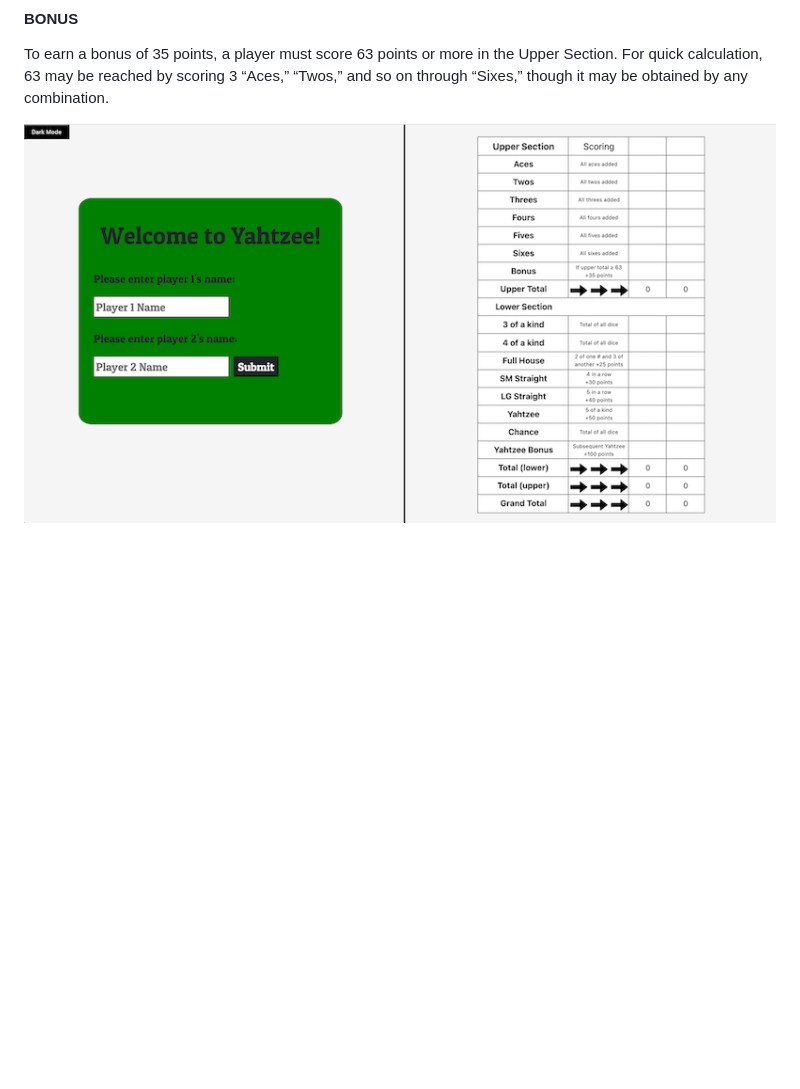
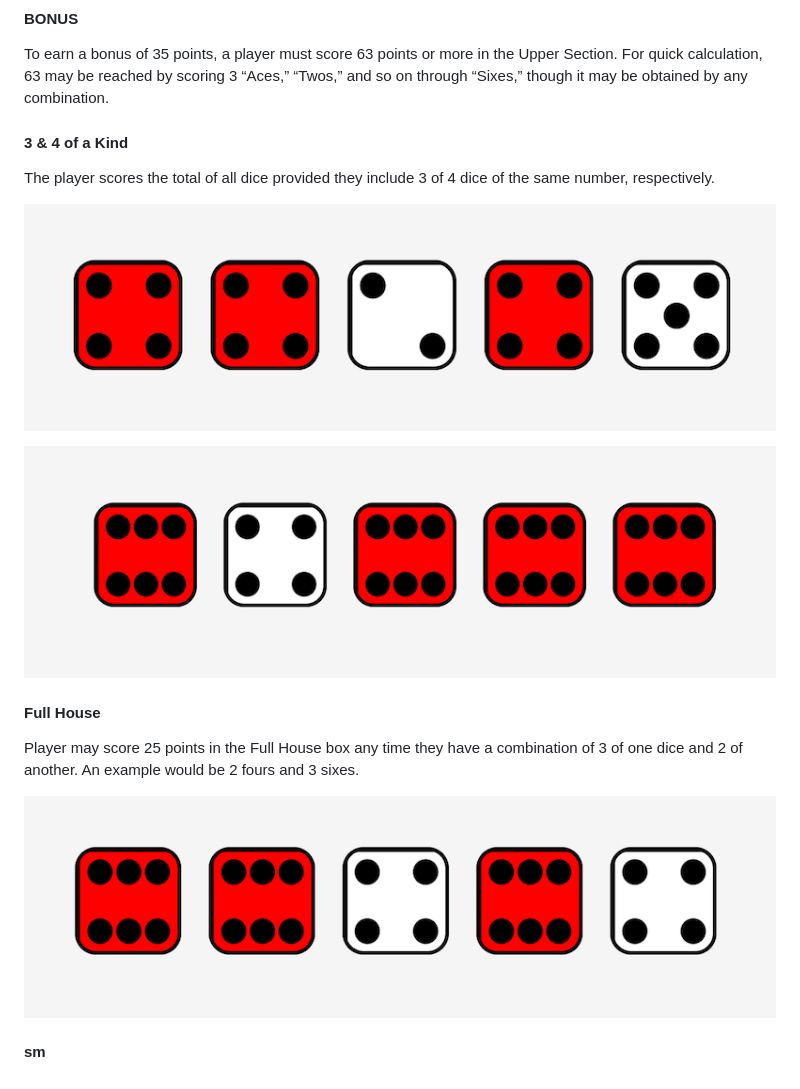
Before and after one commit to HammerNTime/Hammer-Yahtzee, a Markdown page: README.md, the part around the change printed below. Rendered like a GitHub page; pictures changed too: assets/3-of-kind.png (added), assets/4-of-kind.png (added), assets/full-house.png (added); blank space fills up the shorter version.

```diff
--- a/README.md
+++ b/README.md
@@ -19,4 +20,16 @@ In the Upper Section there are boxes to score “Aces,” “Twos,” “Threes,
 #### BONUS ####
 To earn a bonus of 35 points, a player must score 63 points or more in the Upper Section. For quick calculation, 63 may be reached by scoring 3 “Aces,” “Twos,” and so on through “Sixes,” though it may be obtained by any combination.
 
-![alt text](./assets/yahtzee-start.png)
+#### 3 & 4 of a Kind ####
+The player scores the total of all dice provided they include 3 of 4 dice of the same number, respectively.
+
+![alt text](./assets/3-of-kind.png)
+
+![alt text](./assets/4-of-kind.png)
+
+#### Full House ####
+Player may score 25 points in the Full House box any time they have a combination of 3 of one dice and 2 of another. An example would be 2 fours and 3 sixes.
+
+![alt text](./assets/full-house.png)
+
+#### sm
```
Also changed, not shown: other parts of README.md (+4 -3 lines), assets/darkmode.png (renamed from assets/Screen Shot 2021-06-30 at 2.13.17 PM.png).
